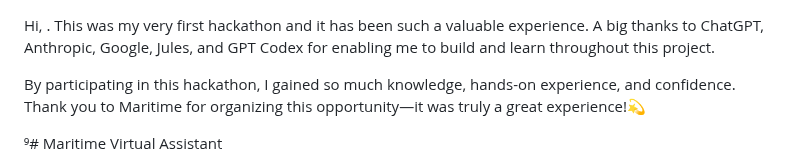
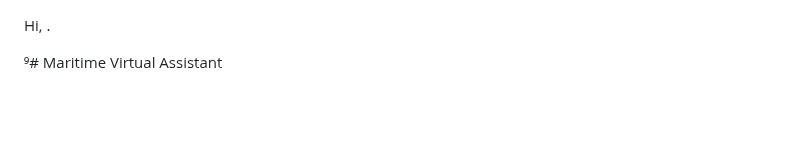
Before and after one commit to Akashsinghpanwar/MaritonHackproject, a Markdown page: README.md, the part around the change. GitHub-like rendering; blank space fills up the shorter version.

```diff
--- a/README.md
+++ b/README.md
@@ -1,9 +1,7 @@
 
 Hi, .
-This was my very first hackathon and it has been such a valuable experience. A big thanks to ChatGPT, Anthropic, Google, Jules, and GPT Codex for enabling me to build and learn throughout this project.
 
-By participating in this hackathon, I gained so much knowledge, hands-on experience, and confidence.
-Thank you to Maritime for organizing this opportunity—it was truly a great experience!💫
+
 
 ⁹# Maritime Virtual Assistant
 
```
